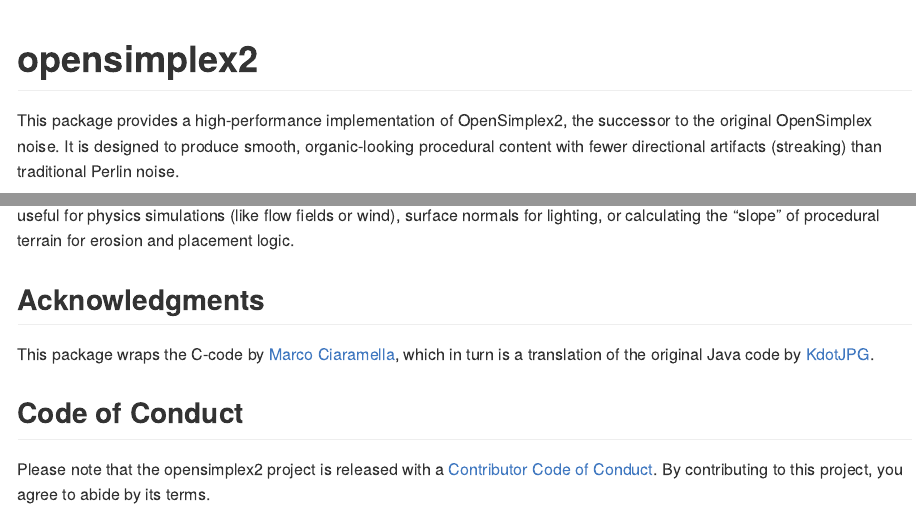
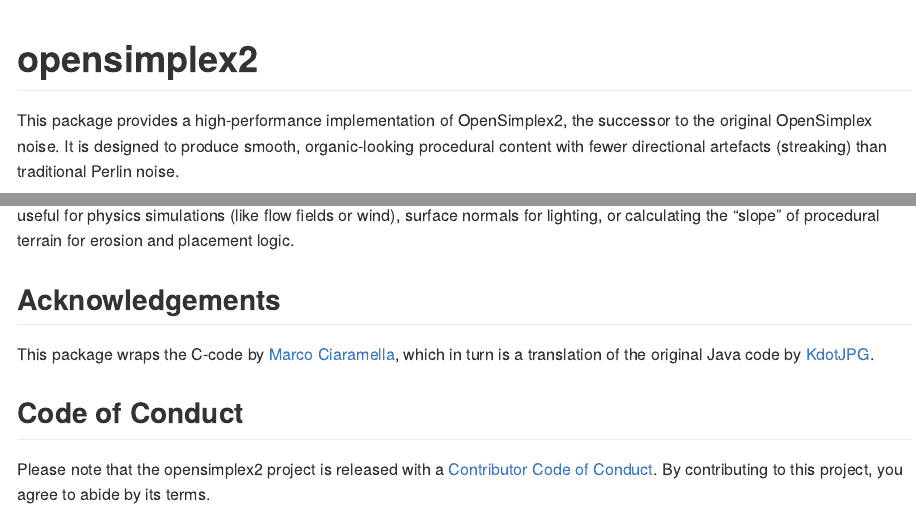
Before and after one commit to pepijn-devries/opensimplex2, an R Markdown document (README.Rmd): the page in a window 1100 px wide, from its top, and a second part further down, joined at a grey line. The pictures show the output file README.md that the author committed with the source, drawn offline in the style of GitHub; badge pictures from the web are left out.

Commit message:
Spell check

```diff
--- a/README.Rmd
+++ b/README.Rmd
@@ -27,7 +27,7 @@ library(gifski)
 
 This package provides a high-performance implementation of OpenSimplex2,
 the successor to the original OpenSimplex noise. It is designed to produce
-smooth, organic-looking procedural content with fewer directional artifacts
+smooth, organic-looking procedural content with fewer directional artefacts
 (streaking) than traditional Perlin noise.
 
 ## Installation
@@ -108,7 +108,7 @@ any scale or offset without losing precision. This is useful for physics
 simulations (like flow fields or wind), surface normals for lighting, or
 calculating the "slope" of procedural terrain for erosion and placement logic.
 
-## Acknowledgments
+## Acknowledgements
 
 This package wraps the C-code by [Marco Ciaramella](https://github.com/MarcoCiaramella/opensimplex2),
 which in turn is a translation of the original Java code by
```
Also changed, not shown: NEWS.md (+1 -1 lines), README.md, 2 other files.
